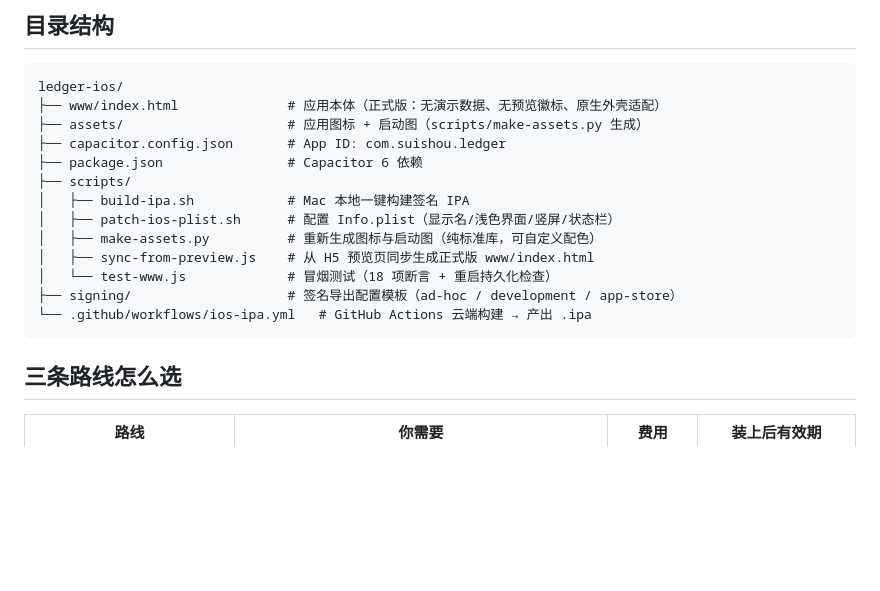
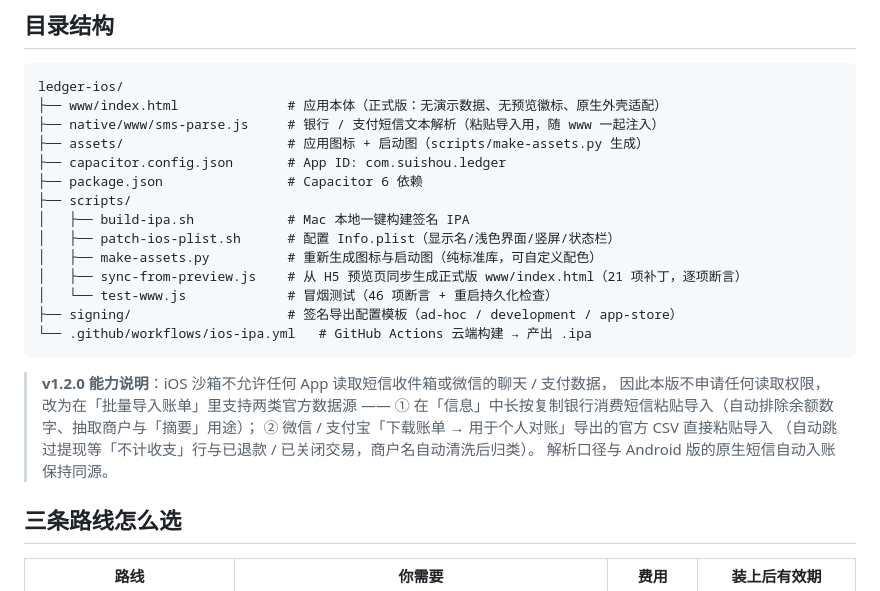
Before and after one commit to chenzeyu518/suishou-ledger-ios, a Markdown page: README.md, the part around the change. Rendered like a GitHub page; blank space fills up the shorter version.

Commit message:
v1.2.0：银行短信粘贴解析（余额剔除/商户抽取/摘要识别）+ 微信支付宝官方账单 CSV 解析升级

````diff
--- a/README.md
+++ b/README.md
@@ -32,6 +32,7 @@ CapacitorHaptics / Cordova 框架与图标、启动图齐全，包内 `public/in
 ```
 ledger-ios/
 ├── www/index.html              # 应用本体（正式版：无演示数据、无预览徽标、原生外壳适配）
+├── native/www/sms-parse.js     # 银行 / 支付短信文本解析（粘贴导入用，随 www 一起注入）
 ├── assets/                     # 应用图标 + 启动图（scripts/make-assets.py 生成）
 ├── capacitor.config.json       # App ID: com.suishou.ledger
 ├── package.json                # Capacitor 6 依赖
@@ -39,11 +40,18 @@ ledger-ios/
 │   ├── build-ipa.sh            # Mac 本地一键构建签名 IPA
 │   ├── patch-ios-plist.sh      # 配置 Info.plist（显示名/浅色界面/竖屏/状态栏）
 │   ├── make-assets.py          # 重新生成图标与启动图（纯标准库，可自定义配色）
-│   ├── sync-from-preview.js    # 从 H5 预览页同步生成正式版 www/index.html
-│   └── test-www.js             # 冒烟测试（18 项断言 + 重启持久化检查）
+│   ├── sync-from-preview.js    # 从 H5 预览页同步生成正式版 www/index.html（21 项补丁，逐项断言）
+│   └── test-www.js             # 冒烟测试（46 项断言 + 重启持久化检查）
 ├── signing/                    # 签名导出配置模板（ad-hoc / development / app-store）
 └── .github/workflows/ios-ipa.yml   # GitHub Actions 云端构建 → 产出 .ipa
 ```
+
+> **v1.2.0 能力说明**：iOS 沙箱不允许任何 App 读取短信收件箱或微信的聊天 / 支付数据，
+> 因此本版不申请任何读取权限，改为在「批量导入账单」里支持两类官方数据源 ——
+> ① 在「信息」中长按复制银行消费短信粘贴导入（自动排除余额数字、抽取商户与「摘要」用途）；
+> ② 微信 / 支付宝「下载账单 → 用于个人对账」导出的官方 CSV 直接粘贴导入
+> （自动跳过提现等「不计收支」行与已退款 / 已关闭交易，商户名自动清洗后归类）。
+> 解析口径与 Android 版的原生短信自动入账保持同源。
 
 ## 三条路线怎么选
 
````
